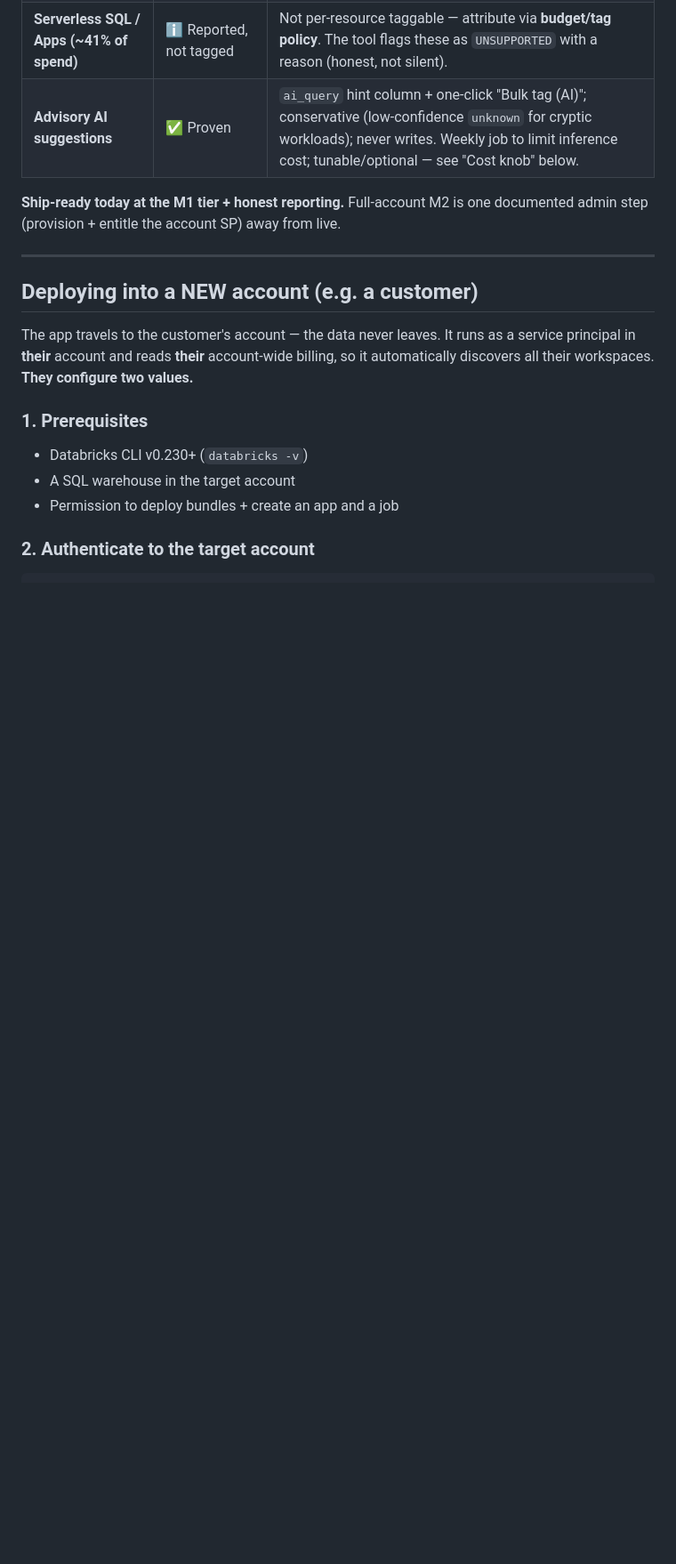
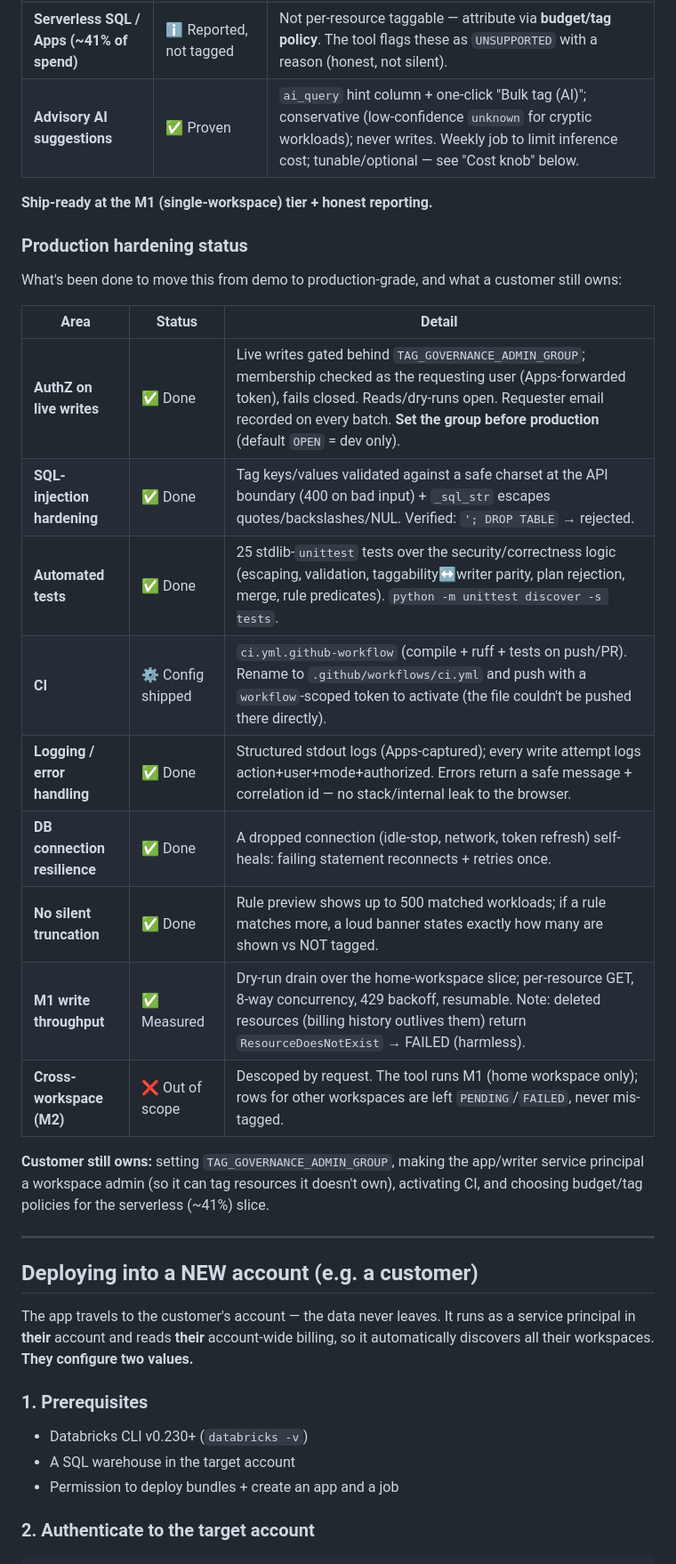
Before and after one commit to naradbx-dsa-blaze/tag-governance, a Markdown page: README.md, the part around the change. Shown at 89% size. Drawn GitHub-style; blank space fills up the shorter version.

Commit message:
README: production-readiness status + M1 scale notes (hardening 8/9, 9/9)
Documents the full hardening pass honestly: authZ, SQL-injection hardening,
tests, CI (config shipped, needs workflow-scoped token to activate), structured
logging, DB reconnect, no-silent-truncation, measured M1 throughput. Marks
cross-workspace (M2) as out of scope per decision. Lists what the customer still
owns (set admin group, make SP a workspace admin, activate CI, budget policies
for the serverless slice).

Co-authored-by: Isaac

```diff
--- a/README.md
+++ b/README.md
@@ -115,8 +115,28 @@ surprises in front of a customer.
 | **Serverless SQL / Apps (~41% of spend)** | ℹ️ Reported, not tagged | Not per-resource taggable — attribute via **budget/tag policy**. The tool flags these as `UNSUPPORTED` with a reason (honest, not silent). |
 | **Advisory AI suggestions** | ✅ Proven | `ai_query` hint column + one-click "Bulk tag (AI)"; conservative (low-confidence `unknown` for cryptic workloads); never writes. Weekly job to limit inference cost; tunable/optional — see "Cost knob" below. |
 
-**Ship-ready today at the M1 tier + honest reporting.** Full-account M2 is one
-documented admin step (provision + entitle the account SP) away from live.
+**Ship-ready at the M1 (single-workspace) tier + honest reporting.**
+
+### Production hardening status
+
+What's been done to move this from demo to production-grade, and what a customer
+still owns:
+
+| Area | Status | Detail |
+|------|--------|--------|
+| **AuthZ on live writes** | ✅ Done | Live writes gated behind `TAG_GOVERNANCE_ADMIN_GROUP`; membership checked as the requesting user (Apps-forwarded token), fails closed. Reads/dry-runs open. Requester email recorded on every batch. **Set the group before production** (default `OPEN` = dev only). |
+| **SQL-injection hardening** | ✅ Done | Tag keys/values validated against a safe charset at the API boundary (400 on bad input) + `_sql_str` escapes quotes/backslashes/NUL. Verified: `'; DROP TABLE` → rejected. |
+| **Automated tests** | ✅ Done | 25 stdlib-`unittest` tests over the security/correctness logic (escaping, validation, taggability↔writer parity, plan rejection, merge, rule predicates). `python -m unittest discover -s tests`. |
+| **CI** | ⚙️ Config shipped | `ci.yml.github-workflow` (compile + ruff + tests on push/PR). Rename to `.github/workflows/ci.yml` and push with a `workflow`-scoped token to activate (the file couldn't be pushed there directly). |
+| **Logging / error handling** | ✅ Done | Structured stdout logs (Apps-captured); every write attempt logs action+user+mode+authorized. Errors return a safe message + correlation id — no stack/internal leak to the browser. |
+| **DB connection resilience** | ✅ Done | A dropped connection (idle-stop, network, token refresh) self-heals: failing statement reconnects + retries once. |
+| **No silent truncation** | ✅ Done | Rule preview shows up to 500 matched workloads; if a rule matches more, a loud banner states exactly how many are shown vs NOT tagged. |
+| **M1 write throughput** | ✅ Measured | Dry-run drain over the home-workspace slice; per-resource GET, 8-way concurrency, 429 backoff, resumable. Note: deleted resources (billing history outlives them) return `ResourceDoesNotExist` → FAILED (harmless). |
+| **Cross-workspace (M2)** | ❌ Out of scope | Descoped by request. The tool runs M1 (home workspace only); rows for other workspaces are left `PENDING`/`FAILED`, never mis-tagged. |
+
+**Customer still owns:** setting `TAG_GOVERNANCE_ADMIN_GROUP`, making the app/writer
+service principal a workspace admin (so it can tag resources it doesn't own),
+activating CI, and choosing budget/tag policies for the serverless (~41%) slice.
 
 ---
 
```
